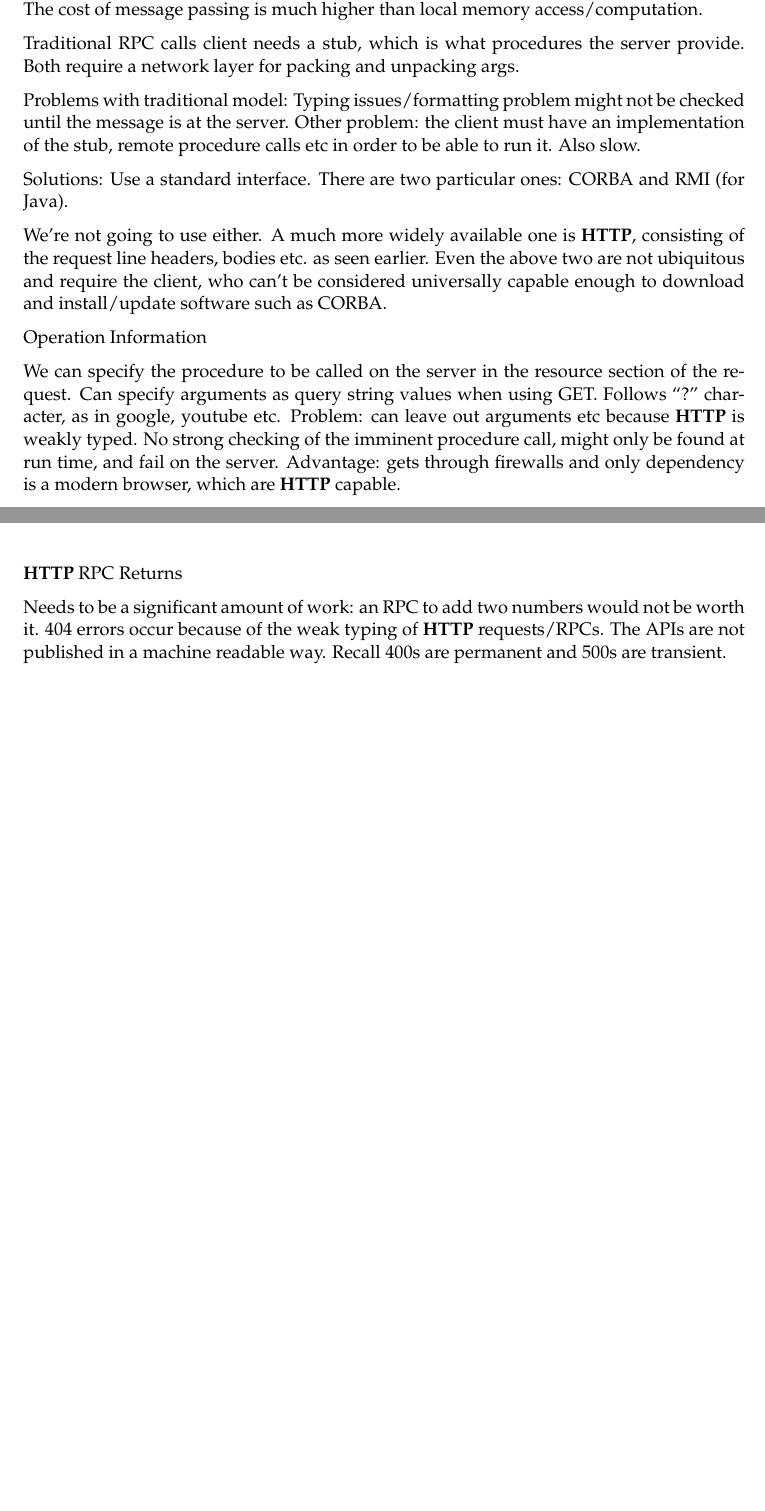
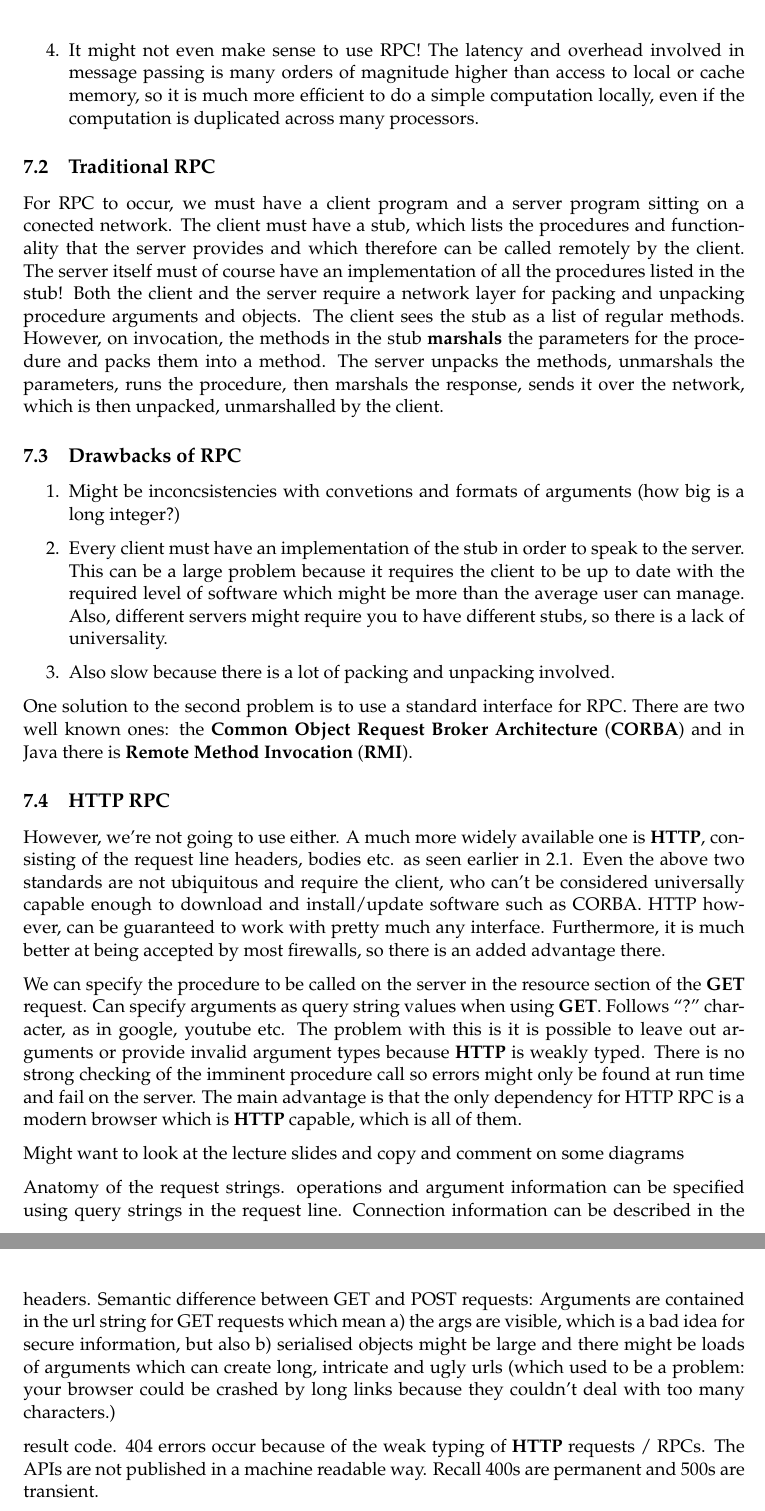
Before and after one commit to Ogaday/Enterprise_Lecture_Notes, a LaTeX document (Enterprise Lecture Notes.tex): two parts of pages 9 and 10 of 18 before the commit and two parts of pages 10 and 11 of 19 after it, joined at a grey line, cut at the place of the change, the shorter picture padded with empty space. Compiled offline with pdfLaTeX.

Commit message:
Do most of section 6 and 7: RoR and RPC

```diff
--- a/Enterprise Lecture Notes.tex
+++ b/Enterprise Lecture Notes.tex
@@ -312 +314,0 @@ Serialisation problem: Have to be able to send the data across a network.
-Does it make sense to do it? The cost of message passing is much higher than local memory access/computation.
@@ -313,27 +319,41 @@ Does it make sense to do it? The cost of message passing is much higher than loc
+  \item It might not even make sense to use RPC! The latency and overhead involved in message passing is many orders of magnitude higher than access to local or cache memory, so it is much more efficient to do a simple computation locally, even if the computation is duplicated across many processors.
+\end{enumerate}
 
-Traditional RPC calls client needs a stub, which is what procedures the server provide. Both require a network layer for packing and unpacking args.
+\subsection{Traditional RPC}
 
-Problems with traditional model:
-Typing issues/formatting problem might not be checked until the message is at the server.
-Other problem: the client must have an implementation of the stub, remote procedure calls etc in order to be able to run it.
-Also slow.
+For RPC to occur, we must have a client program and a server program sitting on a conected network. The client must have a stub, which lists the procedures and functionality that the server provides and which therefore can be called remotely by the client. The server itself must of course have an implementation of all the procedures listed in the stub! Both the client and the server require a network layer for packing and unpacking procedure arguments and objects. The client sees the stub as a list of regular methods. However, on invocation, the methods in the stub \textbf{marshals} the parameters for the procedure and packs them into a method. The server unpacks the methods, unmarshals the parameters, runs the procedure, then marshals the response, sends it over the network, which is then unpacked, unmarshalled by the client.
 
-Solutions:
-Use a standard interface. There are two particular ones: CORBA and RMI (for Java).
+%image from the lecture notes.
 
-We’re not going to use either. A much more widely available one is \textbf{HTTP}, consisting of the request line headers, bodies etc. as seen earlier. Even the above two are not ubiquitous and require the client, who can’t be considered universally capable enough to download and install/update software such as CORBA.
+\subsection{Drawbacks of RPC}
+\begin{enumerate}
+  \item Might be inconcsistencies with convetions and formats of arguments (how big is a long integer?)
+  \item Every client must have an implementation of the stub in order to speak to the server. This can be a large problem because it requires the client to be up to date with the required level of software which might be more than the average user can manage. Also, different servers might require you to have different stubs, so there is a lack of universality.
+  \item Also slow because there is a lot of packing and unpacking involved.
+\end{enumerate}
 
-Operation Information
+One solution to the second problem is to use a standard interface for RPC. There are two well known ones: the \textbf{Common Object Request Broker Architecture} (\textbf{CORBA}) and in Java there is \textbf{Remote Method Invocation} (\textbf{RMI}).
 
-We can specify the procedure to be called on the server in the resource section of the request.
-Can specify arguments as query string values when using GET. Follows “?” character, as in google, youtube etc. Problem: can leave out arguments etc because \textbf{HTTP} is weakly typed. No strong checking of the imminent procedure call, might only be found at run time, and fail on the server. Advantage: gets through firewalls and only dependency is a modern browser, which are \textbf{HTTP} capable.
+\subsection{HTTP RPC}
+However, we’re not going to use either. A much more widely available one is \textbf{HTTP}, consisting of the request line headers, bodies etc. as seen earlier in \ref{sec:http}. Even the above two standards are not ubiquitous and require the client, who can’t be considered universally capable enough to download and install/update software such as CORBA. HTTP however, can be guaranteed to work with pretty much any interface. Furthermore, it is much better at being accepted by most firewalls, so there is an added advantage there.
 
-\textbf{HTTP} RPC Returns
+We can specify the procedure to be called on the server in the resource section of the \textbf{GET} request.
+Can specify arguments as query string values when using \textbf{GET}. Follows “?” character, as in google, youtube etc. The problem with this is it is possible to leave out arguments or provide invalid argument types because \textbf{HTTP} is weakly typed. There is no strong checking of the imminent procedure call so errors might only be found at run time and fail on the server. The main advantage is that the only dependency for HTTP RPC is a modern browser which is \textbf{HTTP} capable, which is all of them.
 
-Needs to be a significant amount of work: an RPC to add two numbers would not be worth it.
-404 errors occur because of the weak typing of \textbf{HTTP} requests/RPCs. The APIs are not published in a machine readable way. Recall 400s are permanent and 500s are transient.
 
-Close-Coupling
+Might want to look at the lecture slides and copy and comment on some diagrams
+
+Anatomy of the request strings.
+operations and argument information can be specified using query strings in the request line.
+Connection information can be described in the headers.
+Semantic difference between GET and POST requests: Arguments are contained in the url string for GET requests which mean a) the args are visible, which is a bad idea for secure information, but also b) serialised objects might be large and there might be loads of arguments which can create long, intricate and ugly urls (which used to be a problem: your browser could be crashed by long links because they couldn't deal with too many characters.)
+
+result code.
+404 errors occur because of the weak typing of \textbf{HTTP} requests / RPCs. The APIs are not published in a machine readable way. Recall 400s are permanent and 500s are transient.
+
+Of note: HTTP does not require the installation of custom RPC client software such as CORBA. Client users might not have either the permission or the technical knowledge to be able to install such software, so the ease of HTTP RPC for the client is definitely advantageous.
+
+\subsection{Close-Coupling}
 
 If you invent your own API you get a close coupling of server and client. Therefore, if the API changes, the contract is broken and the client programs will no longer work because their \textbf{HTTP} requests will fail.
 
```
Also changed, not shown: Enterprise Lecture Notes.pdf, Enterprise Lecture Notes.tex (21 more changed lines).
